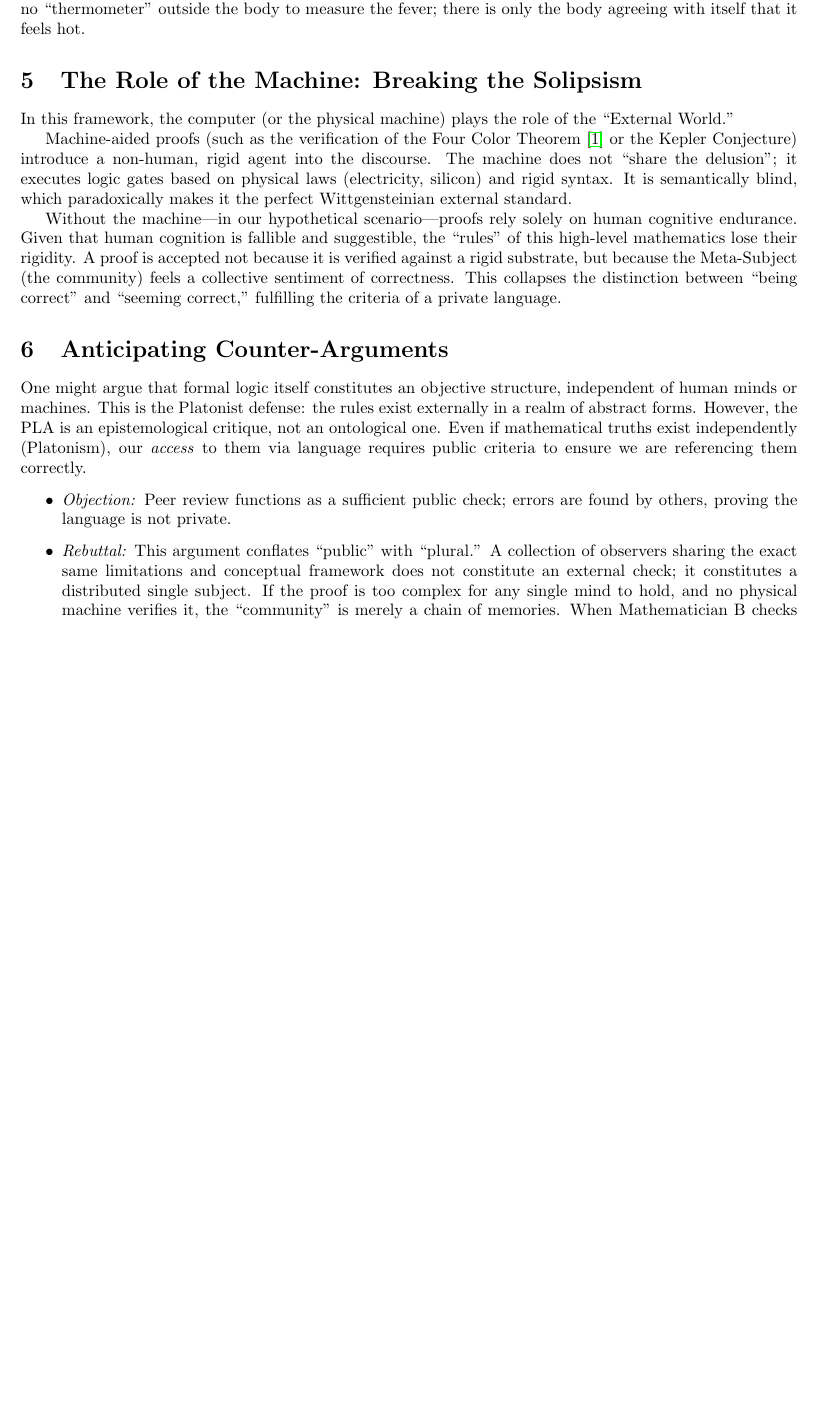
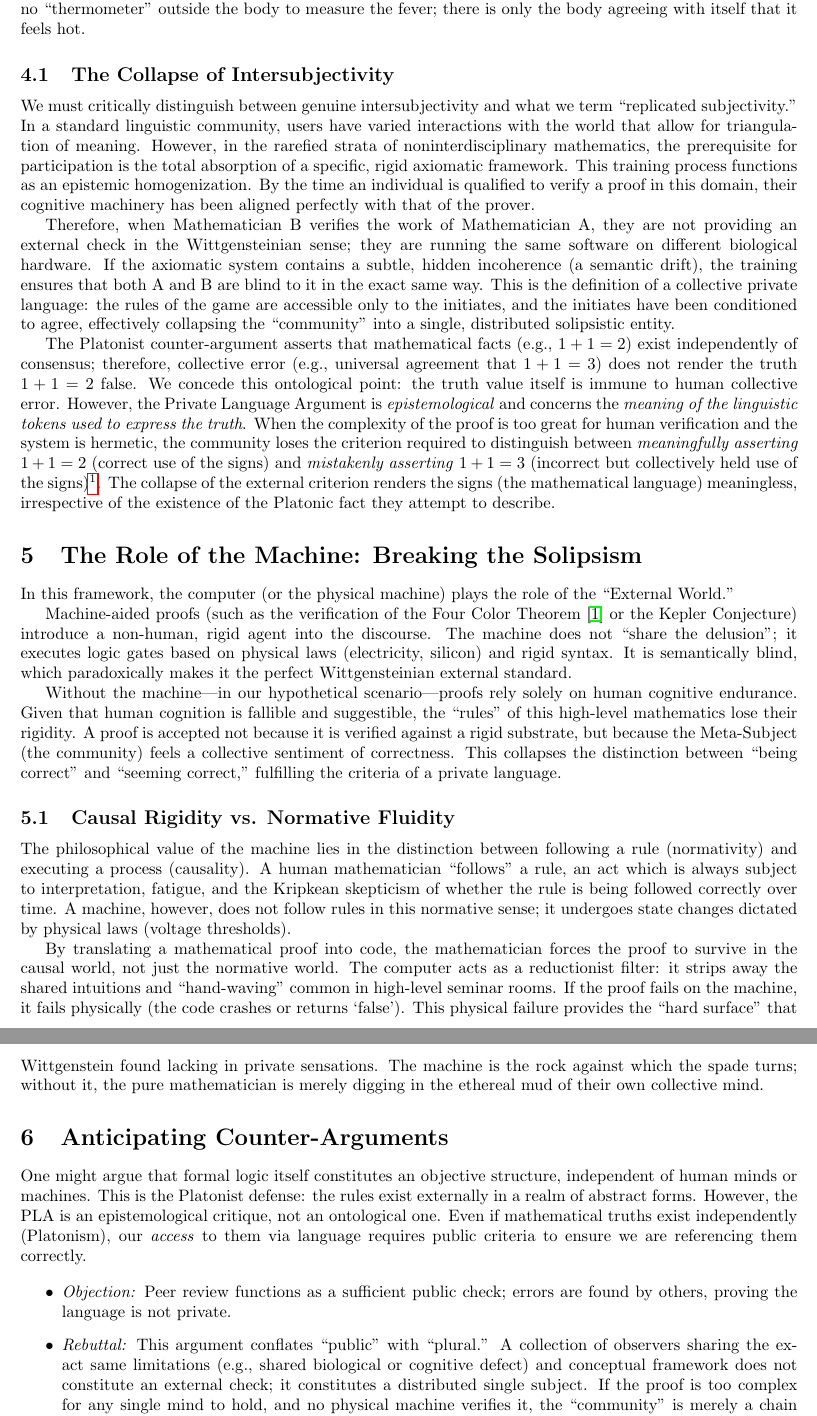
Before and after one commit to Prof-Strange/AIGC-AGI, a LaTeX paper (wittgenstein/modernMath.tex): part of page 3 of 4 before the commit and two parts of pages 3 and 4 of 4 after it, the two joined at a grey line, cut so that both start at the same text, the shorter picture padded with empty space. Compiled offline with pdfLaTeX.

Commit message:
math paper v final

```diff
--- a/wittgenstein/modernMath.tex
+++ b/wittgenstein/modernMath.tex
@@ -51,6 +51,14 @@ The analogy to Dissociative Identity Disorder is structural, highlighting the la
 
 Wittgenstein's critique applies because the check is internal to the system (the Meta-Subject). There is no ``thermometer'' outside the body to measure the fever; there is only the body agreeing with itself that it feels hot.
 
+\subsection{The Collapse of Intersubjectivity}
+
+We must critically distinguish between genuine intersubjectivity and what we term ``replicated subjectivity.'' In a standard linguistic community, users have varied interactions with the world that allow for triangulation of meaning. However, in the rarefied strata of noninterdisciplinary mathematics, the prerequisite for participation is the total absorption of a specific, rigid axiomatic framework. This training process functions as an epistemic homogenization. By the time an individual is qualified to verify a proof in this domain, their cognitive machinery has been aligned perfectly with that of the prover.
+
+Therefore, when Mathematician B verifies the work of Mathematician A, they are not providing an external check in the Wittgensteinian sense; they are running the same software on different biological hardware. If the axiomatic system contains a subtle, hidden incoherence (a semantic drift), the training ensures that both A and B are blind to it in the exact same way. This is the definition of a collective private language: the rules of the game are accessible only to the initiates, and the initiates have been conditioned to agree, effectively collapsing the ``community'' into a single, distributed solipsistic entity.
+
+The Platonist counter-argument asserts that mathematical facts (e.g., $1+1=2$) exist independently of consensus; therefore, collective error (e.g., universal agreement that $1+1=3$) does not render the truth $1+1=2$ false. We concede this ontological point: the truth value itself is immune to human collective error. However, the Private Language Argument is \emph{epistemological} and concerns the \emph{meaning of the linguistic tokens used to express the truth}. When the complexity of the proof is too great for human verification and the system is hermetic, the community loses the criterion required to distinguish between \emph{meaningfully asserting} $1+1=2$ (correct use of the signs) and \emph{mistakenly asserting} $1+1=3$ (incorrect but collectively held use of the signs)\footnote{Unlike natural language, if everyone misspells color as colr, then colr is right.}. The collapse of the external criterion renders the signs (the mathematical language) meaningless, irrespective of the existence of the Platonic fact they attempt to describe.
+
 \section{The Role of the Machine: Breaking the Solipsism}
 In this framework, the computer (or the physical machine) plays the role of the ``External World.''
 
@@ -58,12 +66,18 @@ Machine-aided proofs (such as the verification of the Four Color Theorem \cite{a
 
 Without the machine---in our hypothetical scenario---proofs rely solely on human cognitive endurance. Given that human cognition is fallible and suggestible, the ``rules'' of this high-level mathematics lose their rigidity. A proof is accepted not because it is verified against a rigid substrate, but because the Meta-Subject (the community) feels a collective sentiment of correctness. This collapses the distinction between ``being correct'' and ``seeming correct,'' fulfilling the criteria of a private language.
 
+\subsection{Causal Rigidity vs. Normative Fluidity}
+
+The philosophical value of the machine lies in the distinction between following a rule (normativity) and executing a process (causality). A human mathematician ``follows'' a rule, an act which is always subject to interpretation, fatigue, and the Kripkean skepticism of whether the rule is being followed correctly over time. A machine, however, does not follow rules in this normative sense; it undergoes state changes dictated by physical laws (voltage thresholds).
+
+By translating a mathematical proof into code, the mathematician forces the proof to survive in the causal world, not just the normative world. The computer acts as a reductionist filter: it strips away the shared intuitions and ``hand-waving'' common in high-level seminar rooms. If the proof fails on the machine, it fails physically (the code crashes or returns `false'). This physical failure provides the ``hard surface'' that Wittgenstein found lacking in private sensations. The machine is the rock against which the spade turns; without it, the pure mathematician is merely digging in the ethereal mud of their own collective mind.
+
 \section{Anticipating Counter-Arguments}
 One might argue that formal logic itself constitutes an objective structure, independent of human minds or machines. This is the Platonist defense: the rules exist externally in a realm of abstract forms. However, the PLA is an epistemological critique, not an ontological one. Even if mathematical truths exist independently (Platonism), our \emph{access} to them via language requires public criteria to ensure we are referencing them correctly.
 
 \begin{itemize}
     \item \emph{Objection:} Peer review functions as a sufficient public check; errors are found by others, proving the language is not private.
-    \item \emph{Rebuttal:} This argument conflates ``public'' with ``plural.'' A collection of observers sharing the exact same limitations and conceptual framework does not constitute an external check; it constitutes a distributed single subject. If the proof is too complex for any single mind to hold, and no physical machine verifies it, the ``community'' is merely a chain of memories. When Mathematician B checks Mathematician A's work, they are checking against the same internalized, non-physical rules. If those rules drift collectively (a form of shared hallucination), there is no external friction to stop them. Without the machine, peer review is indistinguishable from a single mind reviewing its own memory---exactly the circularity Wittgenstein condemned.
+    \item \emph{Rebuttal:} This argument conflates ``public'' with ``plural.'' A collection of observers sharing the exact same limitations (e.g., shared biological or cognitive defect) and conceptual framework does not constitute an external check; it constitutes a distributed single subject. If the proof is too complex for any single mind to hold, and no physical machine verifies it, the ``community'' is merely a chain of memories. When Mathematician B checks Mathematician A's work, they are checking against the same internalized, non-physical rules. If those rules drift collectively (a form of shared hallucination), there is no external friction to stop them. Without the machine, peer review is indistinguishable from a single mind reviewing its own memory---exactly the circularity Wittgenstein condemned.
 \end{itemize}
 
 \section{Conclusion}
```
Also changed, not shown: wittgenstein/modernMath.pdf.
